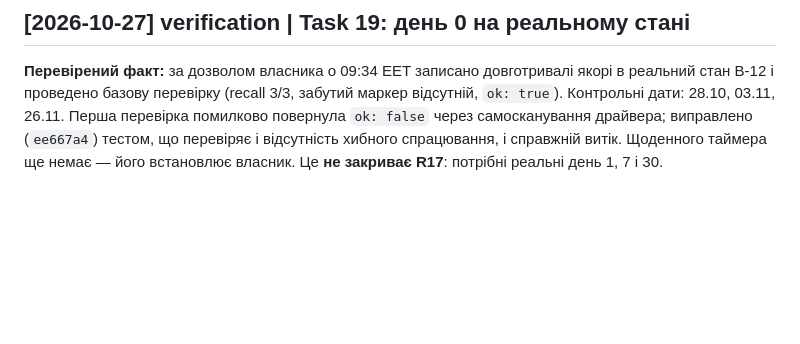
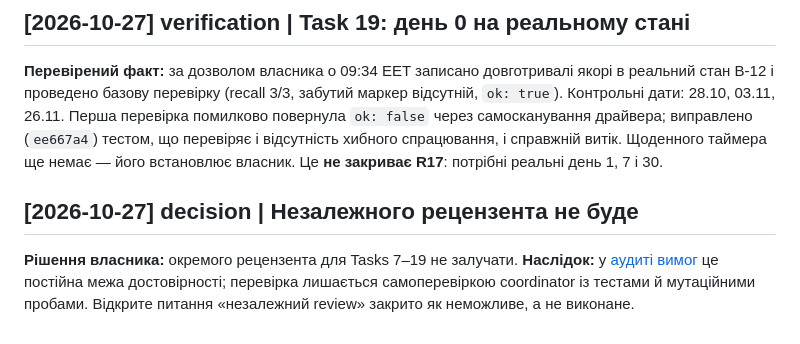
Before and after one commit to cyberdid/B-12, a Markdown page: wiki/log.md, the part around the change. Drawn GitHub-style; blank space fills up the shorter version.

Commit message:
docs: independent review for Tasks 7-19 will not happen (owner decision)
Co-Authored-By: Claude Sonnet 5.5 <noreply@anthropic.com>

```diff
--- a/wiki/log.md
+++ b/wiki/log.md
@@ -200,3 +200,7 @@ Ledger скопійовано в `docs/superpowers/sdd/`. Lint wiki нижче.
 ## [2026-10-27] verification | Task 19: день 0 на реальному стані
 
 **Перевірений факт:** за дозволом власника о 09:34 EET записано довготривалі якорі в реальний стан B-12 і проведено базову перевірку (recall 3/3, забутий маркер відсутній, `ok: true`). Контрольні дати: 28.10, 03.11, 26.11. Перша перевірка помилково повернула `ok: false` через самосканування драйвера; виправлено (`ee667a4`) тестом, що перевіряє і відсутність хибного спрацювання, і справжній витік. Щоденного таймера ще немає — його встановлює власник. Це **не закриває R17**: потрібні реальні день 1, 7 і 30.
+
+## [2026-10-27] decision | Незалежного рецензента не буде
+
+**Рішення власника:** окремого рецензента для Tasks 7–19 не залучати. **Наслідок:** у [аудиті вимог](project/requirements-audit.md) це постійна межа достовірності; перевірка лишається самоперевіркою coordinator із тестами й мутаційними пробами. Відкрите питання «незалежний review» закрито як неможливе, а не виконане.
```
Also changed, not shown: wiki/project/requirements-audit.md (+1 -1 lines).
